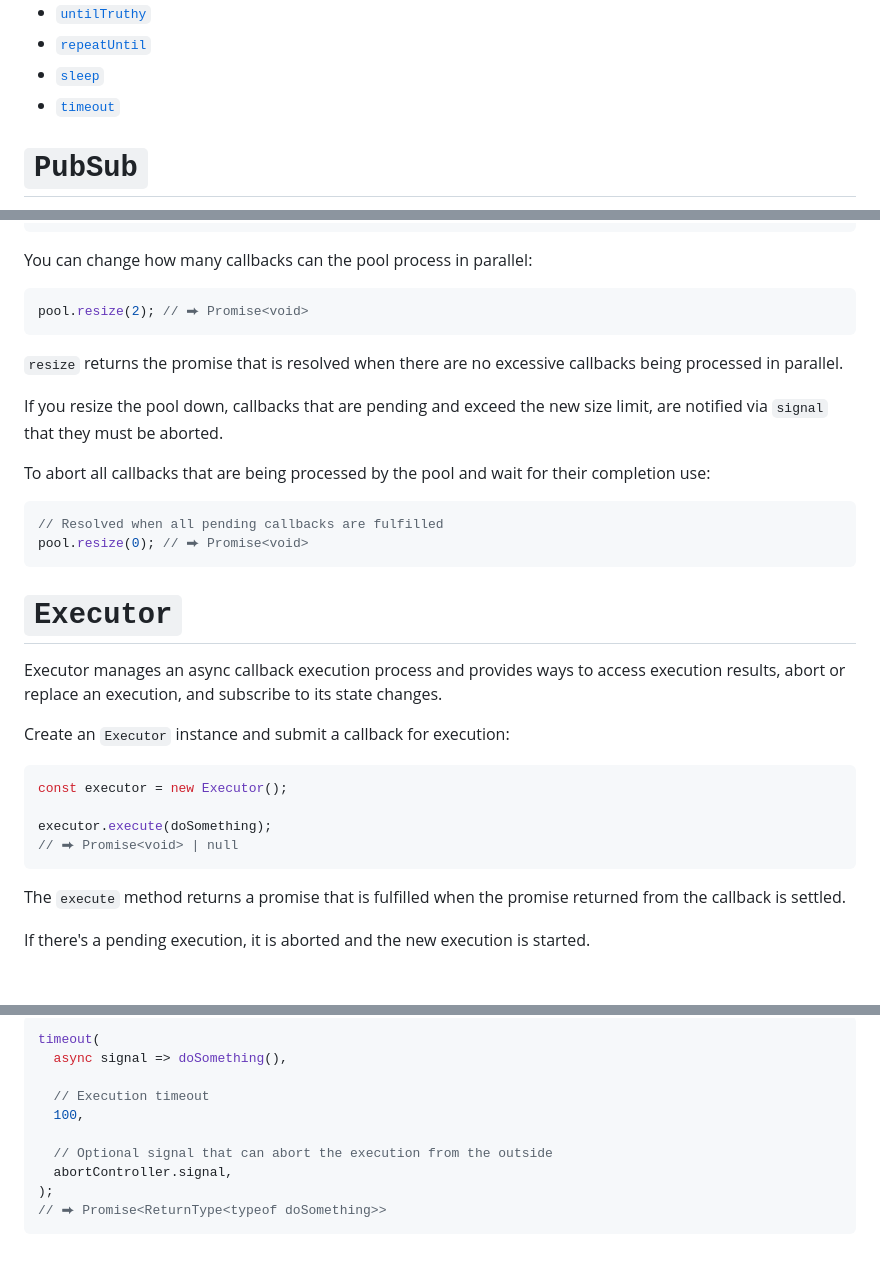
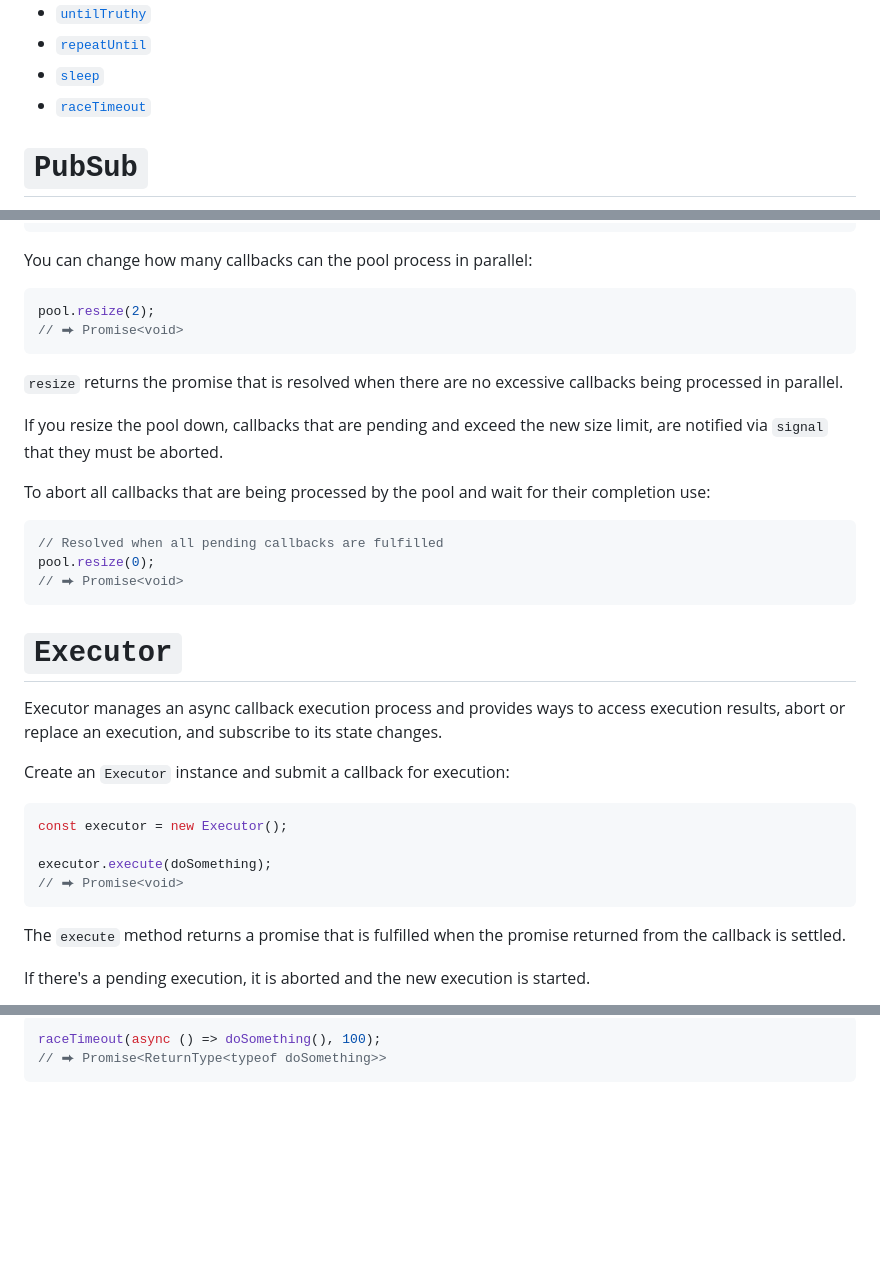
Before and after one commit to smikhalevski/parallel-universe, a Markdown page: README.md, 3 parts joined by grey strips. Drawn GitHub-style; blank space fills up the shorter version.

````diff
--- a/README.md
+++ b/README.md
@@ -23,7 +23,7 @@ npm install --save-prod parallel-universe
 - [`untilTruthy`](#untiltruthy)
 - [`repeatUntil`](#repeatuntil)
 - [`sleep`](#sleep)
-- [`timeout`](#timeout)
+- [`raceTimeout`](#racetimeout)
 
 # `PubSub`
 
@@ -203,7 +210,8 @@ pool.submit(async signal => doSomething());
 You can change how many callbacks can the pool process in parallel:
 
 ```ts
-pool.resize(2); // ⮕ Promise<void>
+pool.resize(2);
+// ⮕ Promise<void>
 ```
 
 `resize` returns the promise that is resolved when there are no excessive callbacks being processed in parallel.
@@ -215,7 +223,8 @@ To abort all callbacks that are being processed by the pool and wait for their c
 
 ```ts
 // Resolved when all pending callbacks are fulfilled
-pool.resize(0); // ⮕ Promise<void>
+pool.resize(0);
+// ⮕ Promise<void>
 ```
 
 # `Executor`
@@ -229,7 +238,7 @@ Create an `Executor` instance and submit a callback for execution:
 const executor = new Executor();
 
 executor.execute(doSomething);
-// ⮕ Promise<void> | null
+// ⮕ Promise<void>
 ```
 
 The `execute` method returns a promise that is fulfilled when the promise returned from the callback is settled.
@@ -442,13 +424,5 @@ time exceeds the timeout. If aborted via a passed signal then rejected with an
 
 ```ts
-timeout(
-  async signal => doSomething(),
-
-  // Execution timeout
-  100,
-
-  // Optional signal that can abort the execution from the outside
-  abortController.signal,
-);
+raceTimeout(async () => doSomething(), 100);
 // ⮕ Promise<ReturnType<typeof doSomething>>
 ```
````
Also changed, not shown: other parts of README.md (+33 -53 lines).
